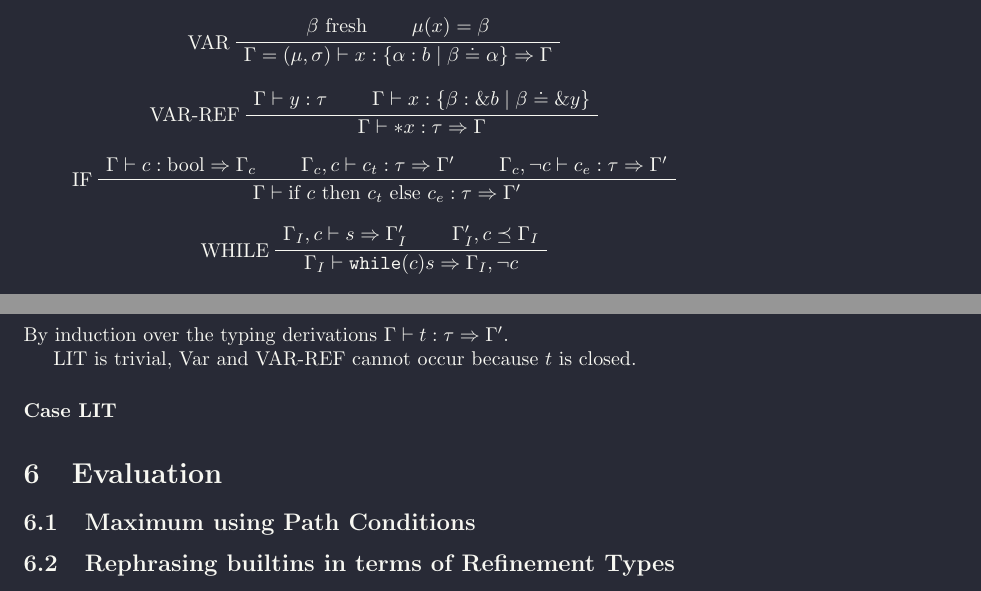
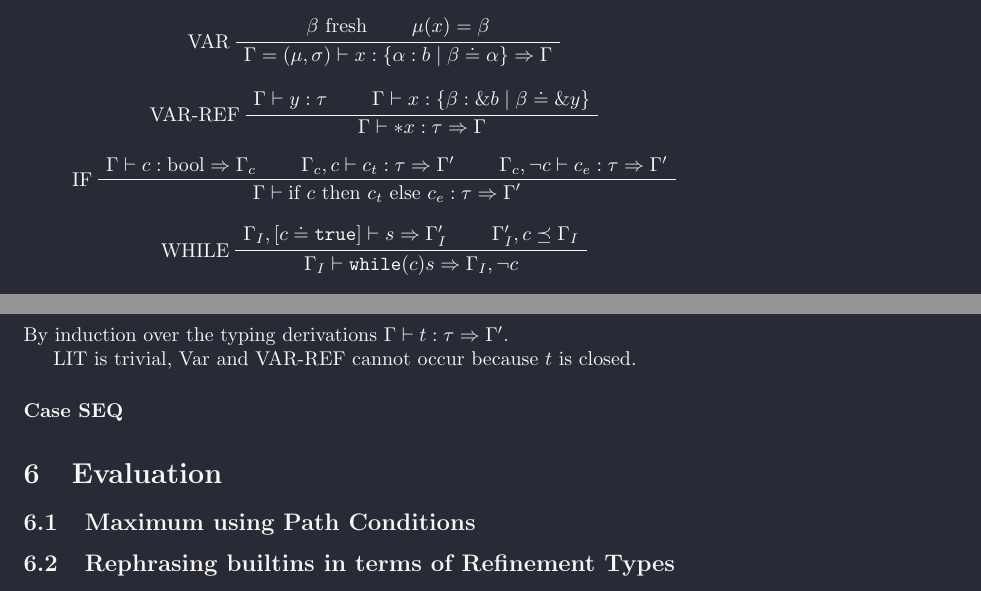
Before and after one commit to csicar/corten, a LaTeX thesis (docs/thesis/thesis.tex): two parts of pages 6 and 7 of 7, joined at a grey line, cut so that both start at the same text. Compiled offline with pdfLaTeX.

Commit message:
fix execution

```diff
--- a/docs/thesis/thesis.tex
+++ b/docs/thesis/thesis.tex
@@ -261,7 +262,7 @@ We write:
 \end{prooftree}
 
 \begin{prooftree}
-  \AxiomC{$\Gamma_I, c \vdash s \Rightarrow \Gamma_I' $}
+  \AxiomC{$\Gamma_I, [c \doteq \code{true}] \vdash s \Rightarrow \Gamma_I' $}
   \AxiomC{$\Gamma_I',c \preceq \Gamma_I$}
   \LeftLabel{$\text{WHILE}$}
   \BinaryInfC{$\Gamma_I \vdash \texttt{while}(c) s \Rightarrow \Gamma_I,\neg c$}
@@ -369,7 +370,7 @@ By induction over the typing derivations $\Gamma \vdash t : \tau \Rightarrow \Ga
 
 \mtext{LIT} is trivial, \mtext{Var} and \mtext{VAR-REF} cannot occur because $t$ is closed.
 
-\paragraph*{Case LIT}
+\paragraph*{Case SEQ}
 
 \section{Evaluation}
 
```
Also changed, not shown: docs/thesis/thesis.pdf, docs/thesis/thesis.tex (1 more changed lines).
